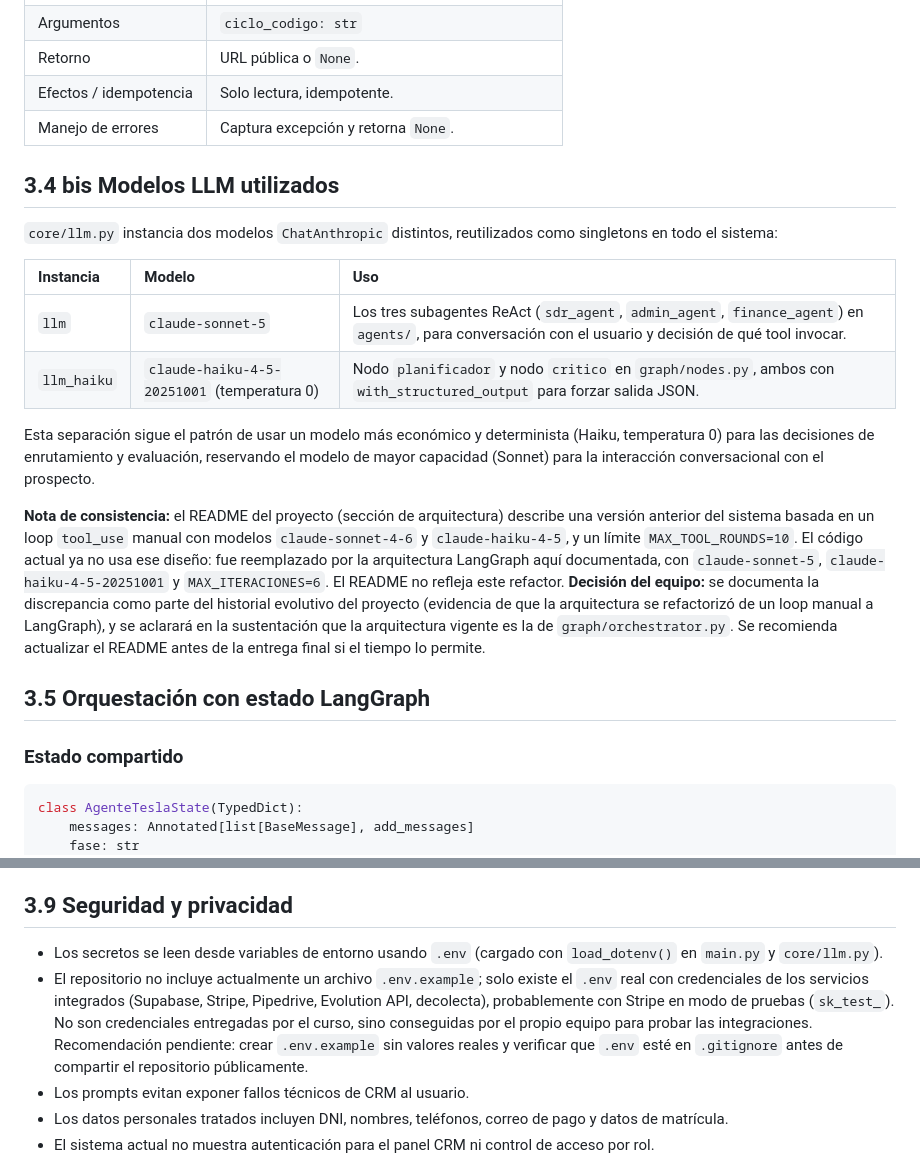
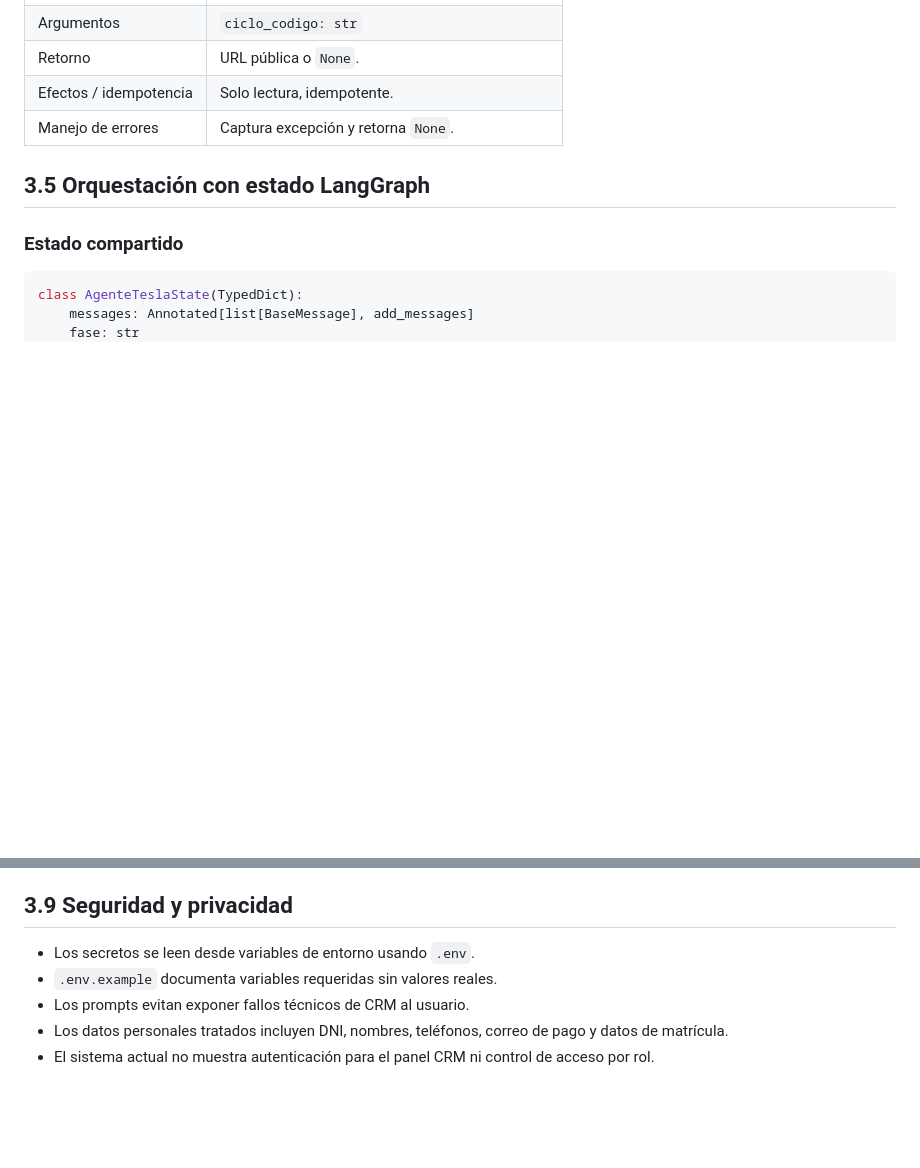
Before and after one commit to cyonalva20/agente_tesla, a Markdown page: docs/Plantilla de Proyecto Automatización Inteligente de Procesos.md, 2 parts joined by grey strips. Drawn GitHub-style; blank space fills up the shorter version.

Commit message:
docs: conservar version final de plantilla

```diff
--- a/docs/Plantilla de Proyecto Automatización Inteligente de Procesos.md
+++ b/docs/Plantilla de Proyecto Automatización Inteligente de Procesos.md
@@ -406,19 +406,6 @@ Roadmap recomendado: implementar RAG con `pgvector` en Supabase para documentos
 | Efectos / idempotencia | Solo lectura, idempotente. |
 | Manejo de errores | Captura excepción y retorna `None`. |
 
-## 3.4 bis Modelos LLM utilizados
-
-`core/llm.py` instancia dos modelos `ChatAnthropic` distintos, reutilizados como singletons en todo el sistema:
-
-| Instancia | Modelo | Uso |
-| :---- | :---- | :---- |
-| `llm` | `claude-sonnet-5` | Los tres subagentes ReAct (`sdr_agent`, `admin_agent`, `finance_agent`) en `agents/`, para conversación con el usuario y decisión de qué tool invocar. |
-| `llm_haiku` | `claude-haiku-4-5-20251001` (temperatura 0) | Nodo `planificador` y nodo `critico` en `graph/nodes.py`, ambos con `with_structured_output` para forzar salida JSON. |
-
-Esta separación sigue el patrón de usar un modelo más económico y determinista (Haiku, temperatura 0) para las decisiones de enrutamiento y evaluación, reservando el modelo de mayor capacidad (Sonnet) para la interacción conversacional con el prospecto.
-
-**Nota de consistencia:** el README del proyecto (sección de arquitectura) describe una versión anterior del sistema basada en un loop `tool_use` manual con modelos `claude-sonnet-4-6` y `claude-haiku-4-5`, y un límite `MAX_TOOL_ROUNDS=10`. El código actual ya no usa ese diseño: fue reemplazado por la arquitectura LangGraph aquí documentada, con `claude-sonnet-5`, `claude-haiku-4-5-20251001` y `MAX_ITERACIONES=6`. El README no refleja este refactor. **Decisión del equipo:** se documenta la discrepancia como parte del historial evolutivo del proyecto (evidencia de que la arquitectura se refactorizó de un loop manual a LangGraph), y se aclarará en la sustentación que la arquitectura vigente es la de `graph/orchestrator.py`. Se recomienda actualizar el README antes de la entrega final si el tiempo lo permite.
-
 ## 3.5 Orquestación con estado LangGraph
 
 ### Estado compartido
@@ -540,8 +527,8 @@ Roadmap de robustez: implementar retries centralizados para Anthropic, Supabase,
 
 ## 3.9 Seguridad y privacidad
 
-- Los secretos se leen desde variables de entorno usando `.env` (cargado con `load_dotenv()` en `main.py` y `core/llm.py`).
-- El repositorio no incluye actualmente un archivo `.env.example`; solo existe el `.env` real con credenciales de los servicios integrados (Supabase, Stripe, Pipedrive, Evolution API, decolecta), probablemente con Stripe en modo de pruebas (`sk_test_`). No son credenciales entregadas por el curso, sino conseguidas por el propio equipo para probar las integraciones. Recomendación pendiente: crear `.env.example` sin valores reales y verificar que `.env` esté en `.gitignore` antes de compartir el repositorio públicamente.
+- Los secretos se leen desde variables de entorno usando `.env`.
+- `.env.example` documenta variables requeridas sin valores reales.
 - Los prompts evitan exponer fallos técnicos de CRM al usuario.
 - Los datos personales tratados incluyen DNI, nombres, teléfonos, correo de pago y datos de matrícula.
 - El sistema actual no muestra autenticación para el panel CRM ni control de acceso por rol.
```
